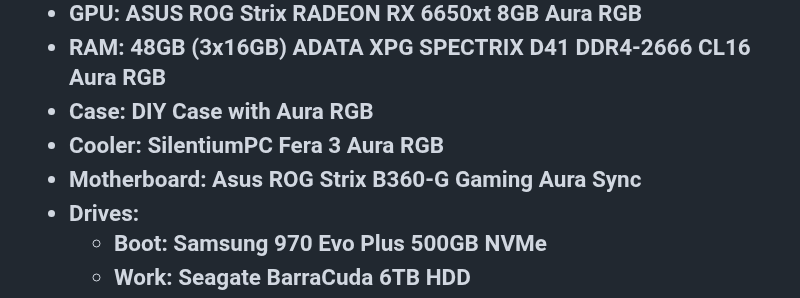
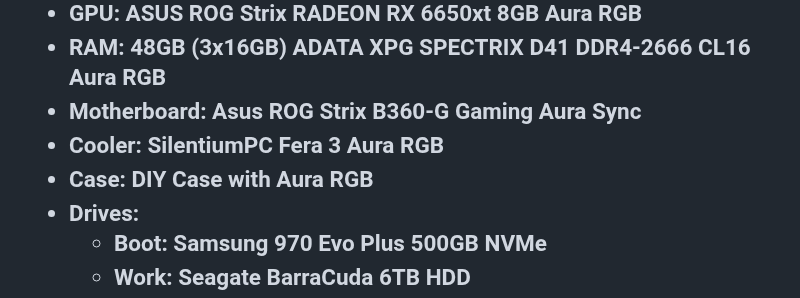
Before and after one commit to Chuck3CZ/Chuck3CZ, a Markdown page: README.md, the part around the change. Rendered like a GitHub page.

Commit message:
Components v2 sort

```diff
--- a/README.md
+++ b/README.md
@@ -37,9 +37,9 @@
 <li>CPU: Intel i5-9400F 6C, 2.9GHz, TBoost:4.10 GHz</li>
 <li>GPU: ASUS ROG Strix RADEON RX 6650xt 8GB Aura RGB</li>
 <li>RAM: 48GB (3x16GB) ADATA XPG SPECTRIX D41 DDR4-2666 CL16 Aura RGB</li>
+<li>Motherboard: Asus ROG Strix B360-G Gaming Aura Sync</li>
+<li>Cooler: SilentiumPC Fera 3 Aura RGB</li>
 <li>Case: DIY Case with Aura RGB</li>
-<li>Cooler: SilentiumPC Fera 3 Aura RGB</li>
-<li>Motherboard: Asus ROG Strix B360-G Gaming Aura Sync</li>
 <li>Drives:
 <ul dir="auto">
 <li>Boot: Samsung 970 Evo Plus 500GB NVMe</li>
```
